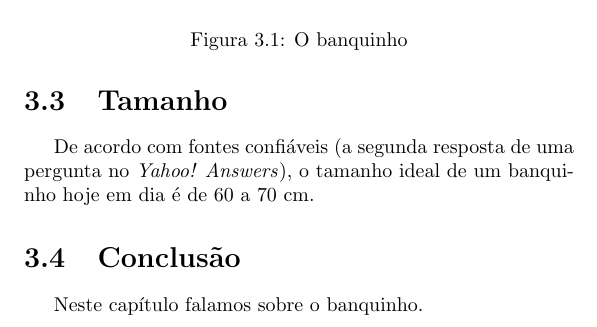
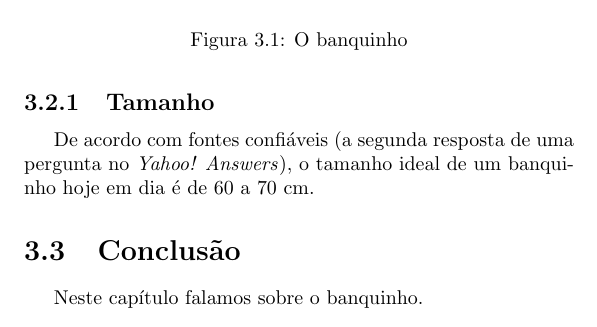
Before and after one commit to ramiropolla/TCC2, a LaTeX thesis (tcc.tex, which reads banquinho.tex): part of page 9 of 11, cut so that both start at the same text. Compiled offline with pdfLaTeX.

Commit message:
criar uma subseção

```diff
--- a/banquinho.tex
+++ b/banquinho.tex
@@ -22,7 +22,7 @@ chamado o \emph{banquinho} (vide Figura \ref{fig:banquinho}).
   \label{fig:banquinho}
 \end{figure}
 
-\section{Tamanho}
+\subsection{Tamanho}
 
 %http://br.answers.yahoo.com/question/index?qid=20091125150826AA7YDiN
 De acordo com fontes confiáveis (a segunda resposta de uma pergunta
```
